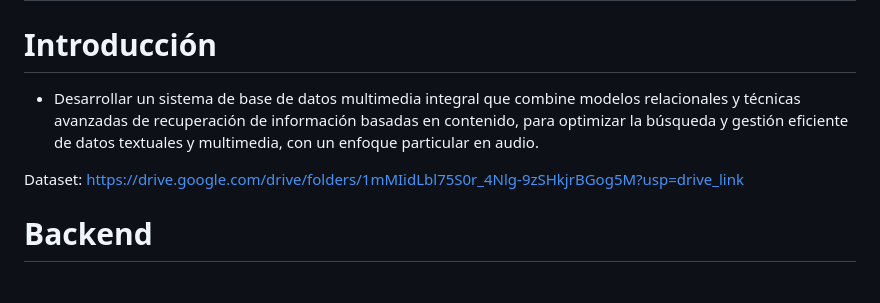
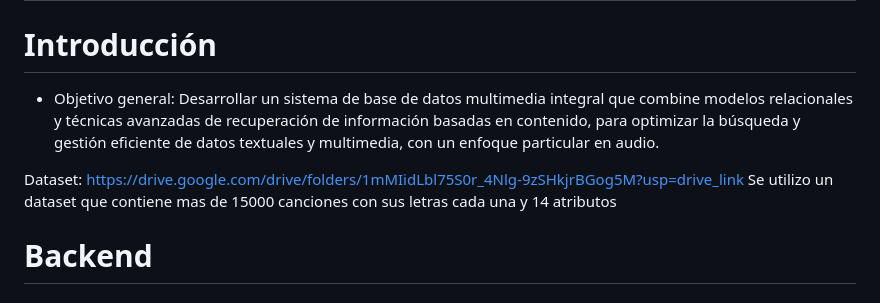
Before and after one commit to MuchSquid/proyecto_2_bd2, a Markdown page: README.md, the part around the change. Drawn GitHub-style.

```diff
--- a/README.md
+++ b/README.md
@@ -2,9 +2,10 @@
 
 # Introducción
 
-- Desarrollar un sistema de base de datos multimedia integral que combine modelos relacionales y técnicas avanzadas de recuperación de información basadas en contenido, para optimizar la búsqueda y gestión eficiente de datos textuales y multimedia, con un enfoque particular en audio.
+- Objetivo general: Desarrollar un sistema de base de datos multimedia integral que combine modelos relacionales y técnicas avanzadas de recuperación de información basadas en contenido, para optimizar la búsqueda y gestión eficiente de datos textuales y multimedia, con un enfoque particular en audio.
 
 Dataset: https://drive.google.com/drive/folders/1mMIidLbl75S0r_4Nlg-9zSHkjrBGog5M?usp=drive_link
+Se utilizo un dataset que contiene mas de 15000 canciones con sus letras cada una y 14 atributos
 
 # Backend
 ### Índice Invertido
```
